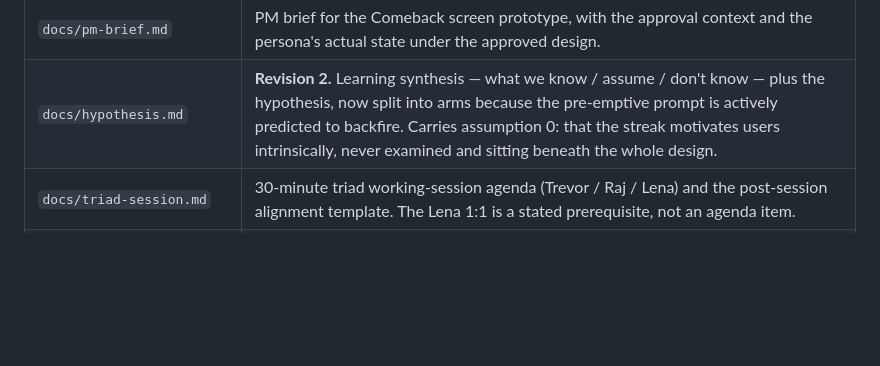
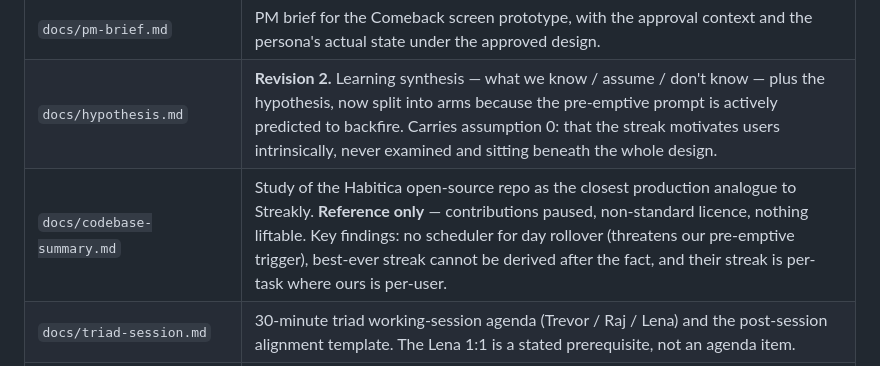
Before and after one commit to tlaverriere/IDEXX-tlav, a Markdown page: CLAUDE.md, the part around the change. Drawn GitHub-style; blank space fills up the shorter version.

```diff
--- a/CLAUDE.md
+++ b/CLAUDE.md
@@ -80,6 +80,7 @@ None of these is captured anywhere. Treat them as gaps, never as settled.
 | `02-research/competitive-matrix.md` | Primary-source scan of Duolingo, Babbel, Elevate, Brilliant, Finch, plus Lumosity as the do-nothing control. Two white-space gaps. Section 6 is a "do not quote" list of unverified figures — read it before using any number. |
 | `docs/pm-brief.md` | PM brief for the Comeback screen prototype, with the approval context and the persona's actual state under the approved design. |
 | `docs/hypothesis.md` | **Revision 2.** Learning synthesis — what we know / assume / don't know — plus the hypothesis, now split into arms because the pre-emptive prompt is actively predicted to backfire. Carries assumption 0: that the streak motivates users intrinsically, never examined and sitting beneath the whole design. |
+| `docs/codebase-summary.md` | Study of the Habitica open-source repo as the closest production analogue to Streakly. **Reference only** — contributions paused, non-standard licence, nothing liftable. Key findings: no scheduler for day rollover (threatens our pre-emptive trigger), best-ever streak cannot be derived after the fact, and their streak is per-task where ours is per-user. |
 | `docs/triad-session.md` | 30-minute triad working-session agenda (Trevor / Raj / Lena) and the post-session alignment template. The Lena 1:1 is a stated prerequisite, not an agenda item. |
 | `prototype/index.html` + `README.md` | Clickable Comeback-surface prototype: lock-screen entry, three trigger states, and a "How streaks work" explainer. README carries the interview decisions and the persona findings. No user has seen it. |
 | `02-research/decision-brief.md` | Pre-read for Marcus, **revision 5** — deliberately ordered problem-first, solutions-second, recommendation-last, because that is what he asked for. Part 1 is findings + evidence status + the one query that could invalidate everything; Part 2 is the three features, a coverage matrix and options A/B/C. Recommends **C as the direction with the release gated on Query 1**, and names exactly what proceeds vs holds meanwhile. Notes that Reddit was unobtainable and the user-voice layer is Hacker News / Clozemaster, not Reddit. |
```
Also changed, not shown: 01-orient/change_log.md (+8 -0 lines), docs/codebase-summary.md (added, +168 -0 lines).
